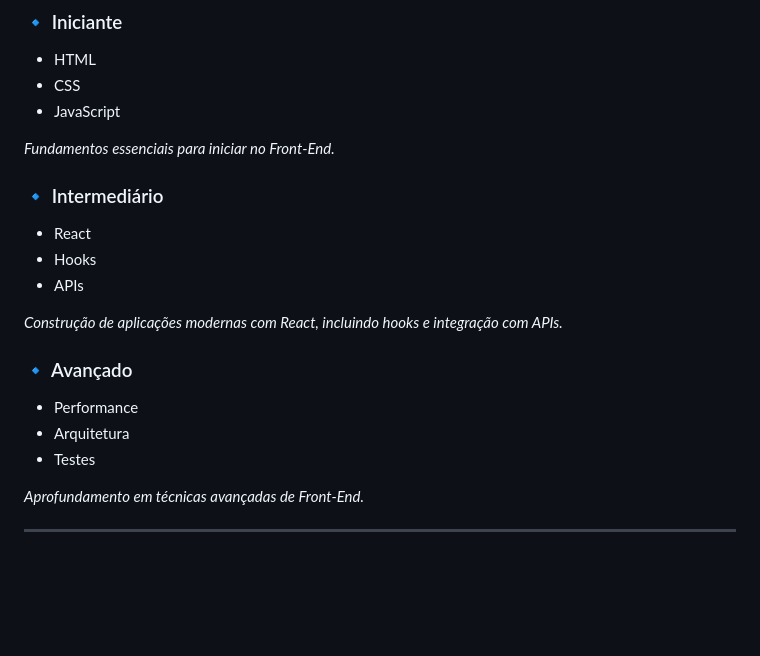
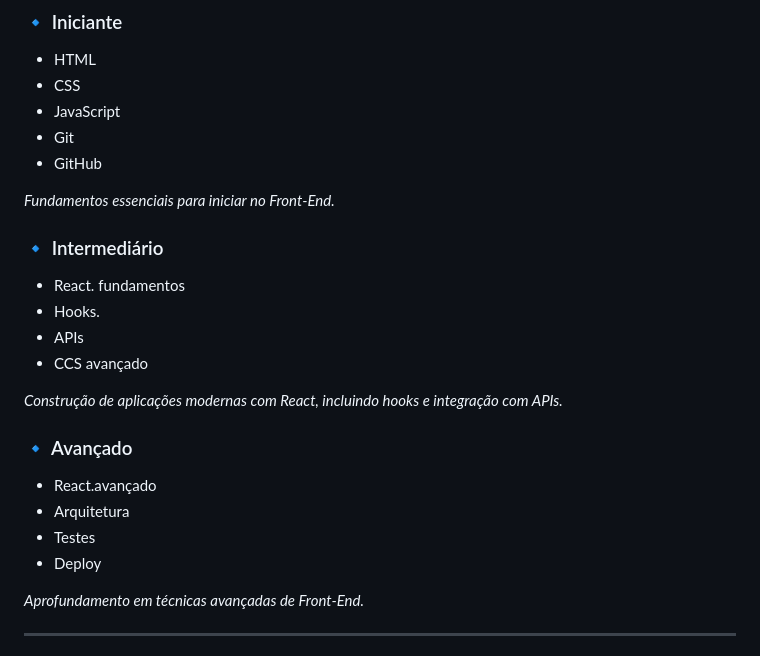
Before and after one commit to elis23eng-glitch/Frontend-Geo-Explorer-DIO, a Markdown page: README.md, the part around the change. Rendered like a GitHub page; blank space fills up the shorter version.

```diff
--- a/README.md
+++ b/README.md
@@ -16,20 +16,24 @@ O arquivo `data/trilhas.json` contém trilhas fictícias para **Front-End**, div
 - HTML
 - CSS
 - JavaScript
+- Git
+- GitHub
 
 *Fundamentos essenciais para iniciar no Front-End.*
 
 ### 🔹 Intermediário
-- React
-- Hooks
+- React. fundamentos
+- Hooks.
 - APIs
+- CCS avançado
 
 *Construção de aplicações modernas com React, incluindo hooks e integração com APIs.*
 
 ### 🔹 Avançado
-- Performance
+- React.avançado
 - Arquitetura
 - Testes
+- Deploy
 
 *Aprofundamento em técnicas avançadas de Front-End.*
 
```
